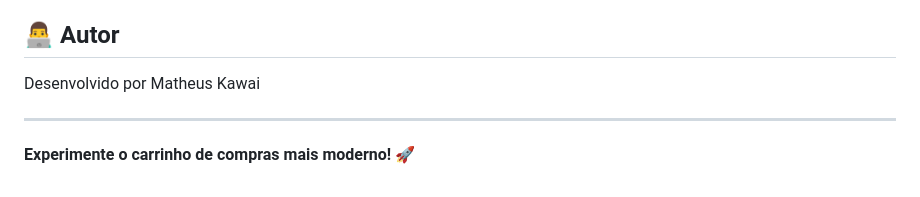
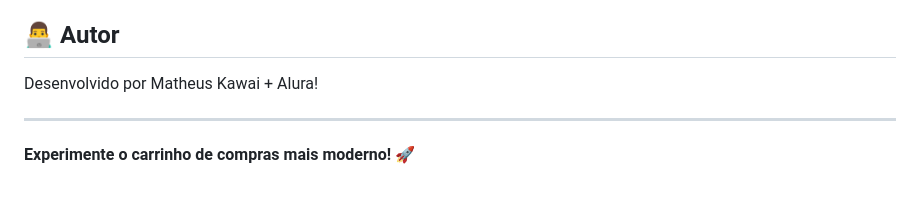
Before and after one commit to matheuskawai187/projeto-carrinho-compras, a Markdown page: README.md, the part around the change. Rendered like a GitHub page.

```diff
--- a/README.md
+++ b/README.md
@@ -212,7 +212,7 @@ Este projeto está sob a licença MIT. Veja o arquivo `LICENSE` para mais detalh
 
 ## 👨‍💻 Autor
 
-Desenvolvido por Matheus Kawai
+Desenvolvido por Matheus Kawai + Alura!
 
 ---
 
```
